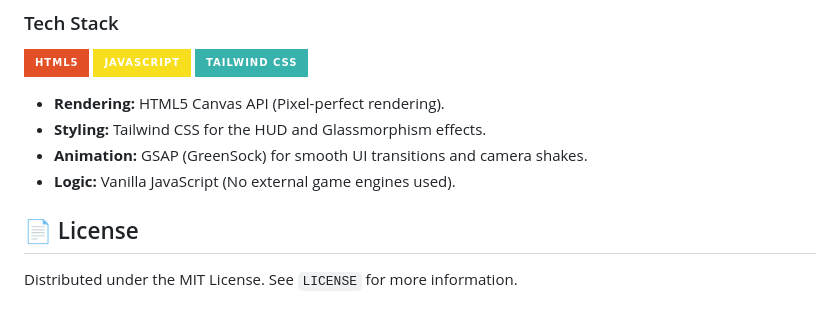
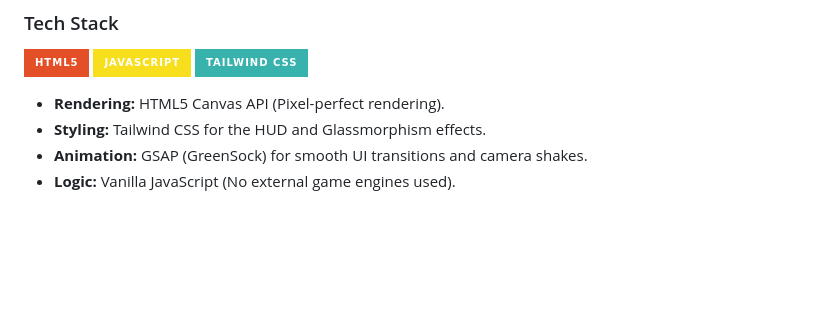
Before and after one commit to Aiswaryajosy/MazeMind, a Markdown page: README.md, the part around the change. Drawn GitHub-style; badges without logos; blank space fills up the shorter version.

Commit message:
Update README to remove license section
Removed license section from README and adjusted logic description.

```diff
--- a/README.md
+++ b/README.md
@@ -86,6 +86,3 @@ When the environment is set to **Dynamic**, the maze shifts walls randomly. To p
 * **Styling:** Tailwind CSS for the HUD and Glassmorphism effects.
 * **Animation:** GSAP (GreenSock) for smooth UI transitions and camera shakes.
 * **Logic:** Vanilla JavaScript (No external game engines used).
-
-## 📄 License
-Distributed under the MIT License. See `LICENSE` for more information.
```
